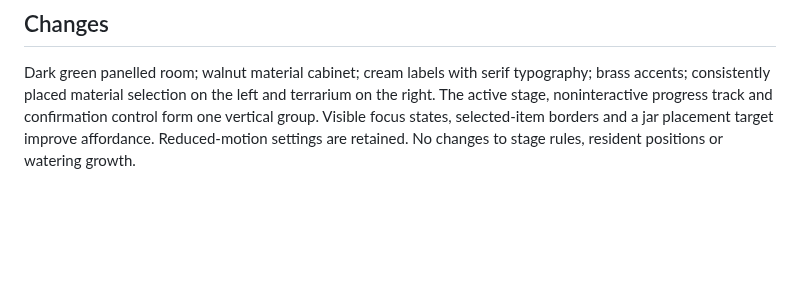
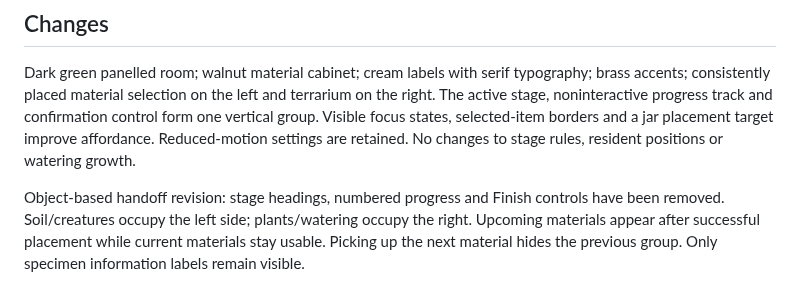
Before and after one commit to cuitianze081103-bot/Tiny-Terrarium, a Markdown page: DESIGN-REFERENCES.md, the part around the change. Rendered like a GitHub page; blank space fills up the shorter version.

```diff
--- a/DESIGN-REFERENCES.md
+++ b/DESIGN-REFERENCES.md
@@ -9,3 +9,6 @@ Selected direction: dark forest green, walnut workbench, aged-paper labels and r
 
 ## Changes
 Dark green panelled room; walnut material cabinet; cream labels with serif typography; brass accents; consistently placed material selection on the left and terrarium on the right. The active stage, noninteractive progress track and confirmation control form one vertical group. Visible focus states, selected-item borders and a jar placement target improve affordance. Reduced-motion settings are retained. No changes to stage rules, resident positions or watering growth.
+
+
+Object-based handoff revision: stage headings, numbered progress and Finish controls have been removed. Soil/creatures occupy the left side; plants/watering occupy the right. Upcoming materials appear after successful placement while current materials stay usable. Picking up the next material hides the previous group. Only specimen information labels remain visible.
```
Also changed, not shown: README.md (+2 -2 lines), VERIFICATION.md (+3 -0 lines), docs/previews/wordless-handoff.jpg (added), 8 other files.
